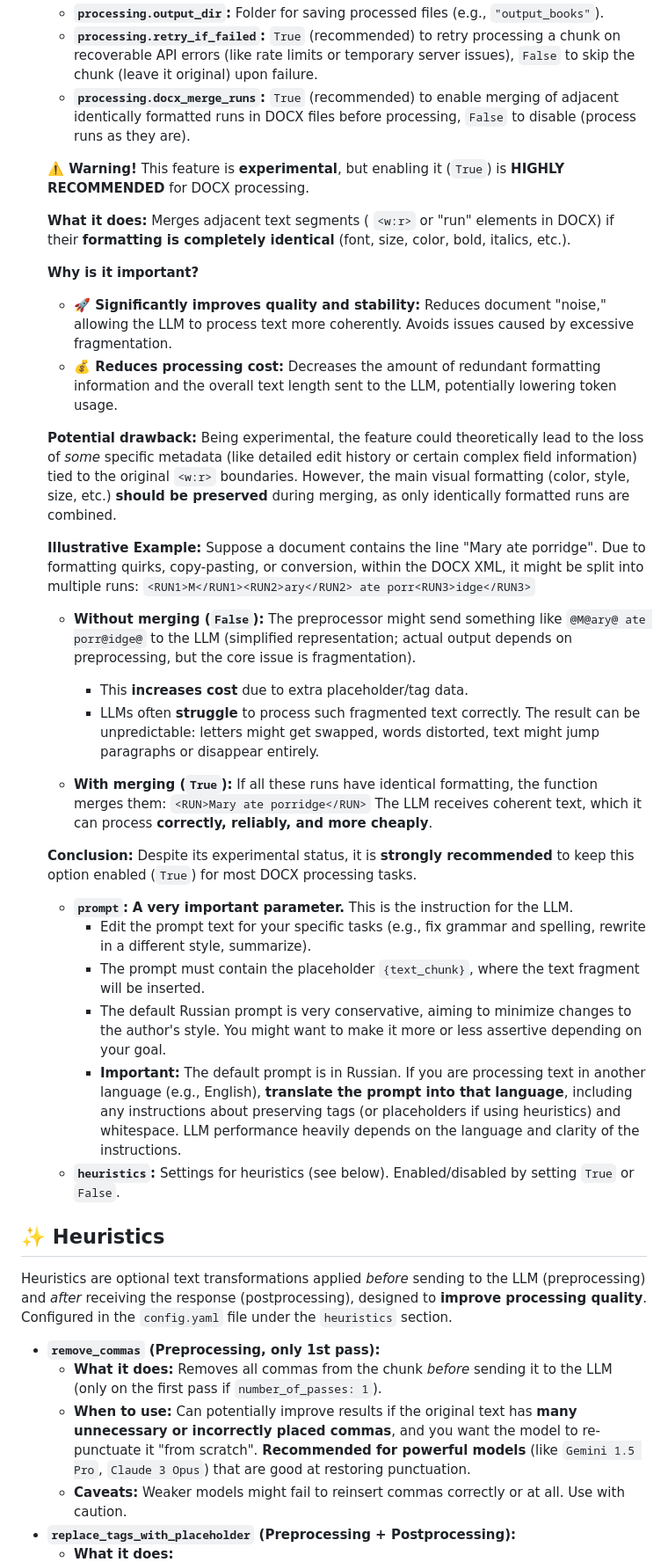
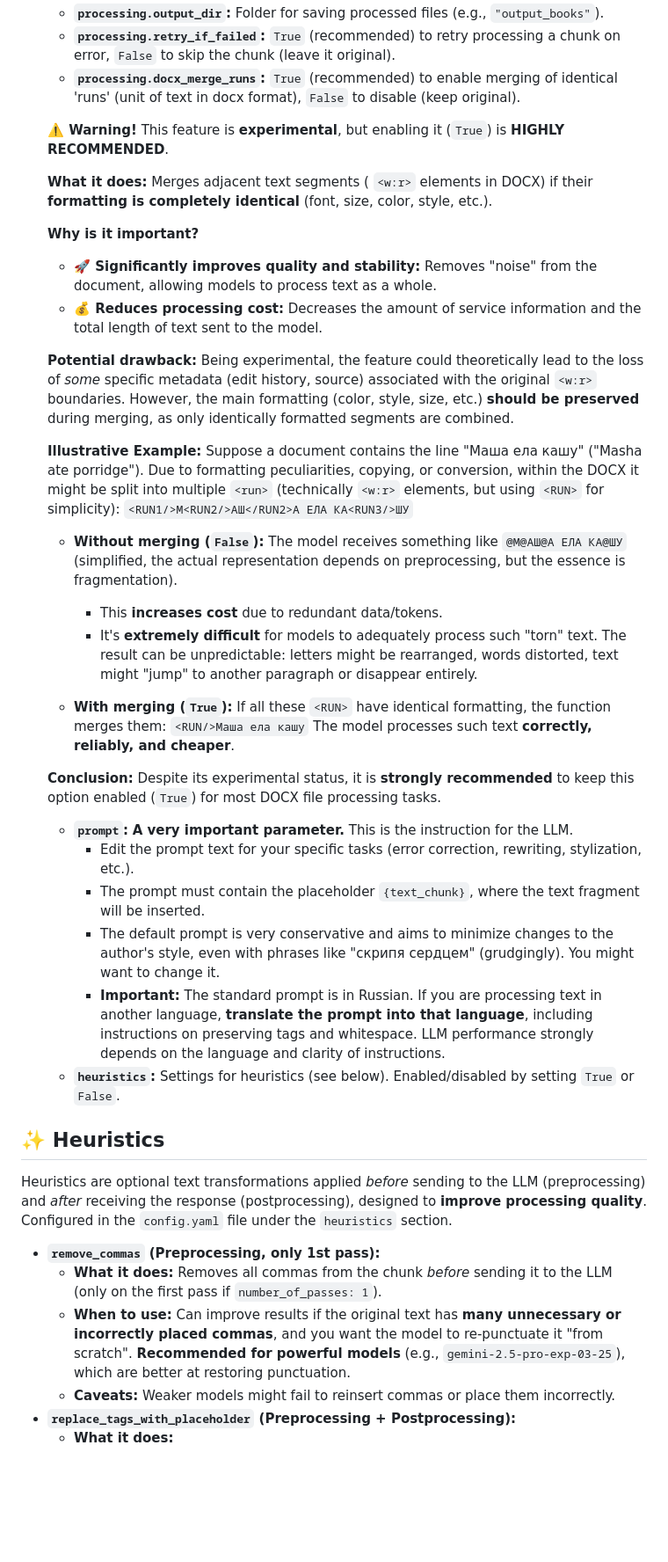
Before and after one commit to VaniusK/llm-book-rewriter, a Markdown page: README.md, the part around the change printed below. Shown: that part at 88% size. Drawn GitHub-style; blank space fills up the shorter version.

Commit message:
update english translation

```diff
--- a/README.md
+++ b/README.md
@@ -210,35 +210,35 @@ The program supports two LLM providers:
     *   **`processing.output_dir`:** Folder for saving processed files (e.g., `"output_books"`).
-    *   **`processing.retry_if_failed`:** `True` (recommended) to retry processing a chunk on recoverable API errors (like rate limits or temporary server issues), `False` to skip the chunk (leave it original) upon failure.
-    *   **`processing.docx_merge_runs`:** `True` (recommended) to enable merging of adjacent identically formatted runs in DOCX files before processing, `False` to disable (process runs as they are).
+    *   **`processing.retry_if_failed`:** `True` (recommended) to retry processing a chunk on error, `False` to skip the chunk (leave it original).
+    *   **`processing.docx_merge_runs`:** `True` (recommended) to enable merging of identical 'runs' (unit of text in docx format), `False` to disable (keep original).
 
-    **⚠️ Warning!** This feature is **experimental**, but enabling it (`True`) is **HIGHLY RECOMMENDED** for DOCX processing.
+    **⚠️ Warning!** This feature is **experimental**, but enabling it (`True`) is **HIGHLY RECOMMENDED**.
 
-    **What it does:** Merges adjacent text segments ( `<w:r>` or "run" elements in DOCX) if their **formatting is completely identical** (font, size, color, bold, italics, etc.).
+    **What it does:** Merges adjacent text segments ( `<w:r>` elements in DOCX) if their **formatting is completely identical** (font, size, color, style, etc.).
 
     **Why is it important?**
-    *   **🚀 Significantly improves quality and stability:** Reduces document "noise," allowing the LLM to process text more coherently. Avoids issues caused by excessive fragmentation.
-    *   **💰 Reduces processing cost:** Decreases the amount of redundant formatting information and the overall text length sent to the LLM, potentially lowering token usage.
+    *   **🚀 Significantly improves quality and stability:** Removes "noise" from the document, allowing models to process text as a whole.
+    *   **💰 Reduces processing cost:** Decreases the amount of service information and the total length of text sent to the model.
 
-    **Potential drawback:** Being experimental, the feature could theoretically lead to the loss of *some* specific metadata (like detailed edit history or certain complex field information) tied to the original `<w:r>` boundaries. However, the main visual formatting (color, style, size, etc.) **should be preserved** during merging, as only identically formatted runs are combined.
+    **Potential drawback:** Being experimental, the feature could theoretically lead to the loss of *some* specific metadata (edit history, source) associated with the original `<w:r>` boundaries. However, the main formatting (color, style, size, etc.) **should be preserved** during merging, as only identically formatted segments are combined.
 
     **Illustrative Example:**
-    Suppose a document contains the line "Mary ate porridge". Due to formatting quirks, copy-pasting, or conversion, within the DOCX XML, it might be split into multiple runs:
-    `<RUN1>M</RUN1><RUN2>ary</RUN2> ate porr<RUN3>idge</RUN3>`
+    Suppose a document contains the line "Маша ела кашу" ("Masha ate porridge"). Due to formatting peculiarities, copying, or conversion, within the DOCX it might be split into multiple `<run>` (technically `<w:r>` elements, but using `<RUN>` for simplicity):
+    `<RUN1/>М<RUN2/>АШ</RUN2>А ЕЛА КА<RUN3/>ШУ`
 
-    *   **Without merging (`False`):** The preprocessor might send something like `@M@ary@ ate porr@idge@` to the LLM (simplified representation; actual output depends on preprocessing, but the core issue is fragmentation).
-        *   This **increases cost** due to extra placeholder/tag data.
-        *   LLMs often **struggle** to process such fragmented text correctly. The result can be unpredictable: letters might get swapped, words distorted, text might jump paragraphs or disappear entirely.
+    *   **Without merging (`False`):** The model receives something like `@М@АШ@А ЕЛА КА@ШУ` (simplified, the actual representation depends on preprocessing, but the essence is fragmentation).
+        *   This **increases cost** due to redundant data/tokens.
+        *   It's **extremely difficult** for models to adequately process such "torn" text. The result can be unpredictable: letters might be rearranged, words distorted, text might "jump" to another paragraph or disappear entirely.
 
-    *   **With merging (`True`):** If all these runs have identical formatting, the function merges them:
-        `<RUN>Mary ate porridge</RUN>`
-        The LLM receives coherent text, which it can process **correctly, reliably, and more cheaply**.
+    *   **With merging (`True`):** If all these `<RUN>` have identical formatting, the function merges them:
+        `<RUN/>Маша ела кашу`
+        The model processes such text **correctly, reliably, and cheaper**.
 
-    **Conclusion:** Despite its experimental status, it is **strongly recommended** to keep this option enabled (`True`) for most DOCX processing tasks.
+    **Conclusion:** Despite its experimental status, it is **strongly recommended** to keep this option enabled (`True`) for most DOCX file processing tasks.
     *   **`prompt`:** **A very important parameter.** This is the instruction for the LLM.
-        *   Edit the prompt text for your specific tasks (e.g., fix grammar and spelling, rewrite in a different style, summarize).
+        *   Edit the prompt text for your specific tasks (error correction, rewriting, stylization, etc.).
         *   The prompt must contain the placeholder `{text_chunk}`, where the text fragment will be inserted.
-        *   The default Russian prompt is very conservative, aiming to minimize changes to the author's style. You might want to make it more or less assertive depending on your goal.
-        *   **Important:** The default prompt is in Russian. If you are processing text in another language (e.g., English), **translate the prompt into that language**, including any instructions about preserving tags (or placeholders if using heuristics) and whitespace. LLM performance heavily depends on the language and clarity of the instructions.
+        *   The default prompt is very conservative and aims to minimize changes to the author's style, even with phrases like "скрипя сердцем" (grudgingly). You might want to change it.
+        *   **Important:** The standard prompt is in Russian. If you are processing text in another language, **translate the prompt into that language**, including instructions on preserving tags and whitespace. LLM performance strongly depends on the language and clarity of instructions.
     *   **`heuristics`:** Settings for heuristics (see below). Enabled/disabled by setting `True` or `False`.
 
 ## ✨ Heuristics
@@ -247,7 +247,7 @@ Heuristics are optional text transformations applied *before* sending to the LLM
 
 *   **`remove_commas` (Preprocessing, only 1st pass):**
     *   **What it does:** Removes all commas from the chunk *before* sending it to the LLM (only on the first pass if `number_of_passes: 1`).
-    *   **When to use:** Can potentially improve results if the original text has **many unnecessary or incorrectly placed commas**, and you want the model to re-punctuate it "from scratch". **Recommended for powerful models** (like `Gemini 1.5 Pro`, `Claude 3 Opus`) that are good at restoring punctuation.
-    *   **Caveats:** Weaker models might fail to reinsert commas correctly or at all. Use with caution.
+    *   **When to use:** Can improve results if the original text has **many unnecessary or incorrectly placed commas**, and you want the model to re-punctuate it "from scratch". **Recommended for powerful models** (e.g., `gemini-2.5-pro-exp-03-25`), which are better at restoring punctuation.
+    *   **Caveats:** Weaker models might fail to reinsert commas or place them incorrectly.
 *   **`replace_tags_with_placeholder` (Preprocessing + Postprocessing):**
     *   **What it does:**
```
Also changed, not shown: other parts of README.md (+32 -33 lines).
